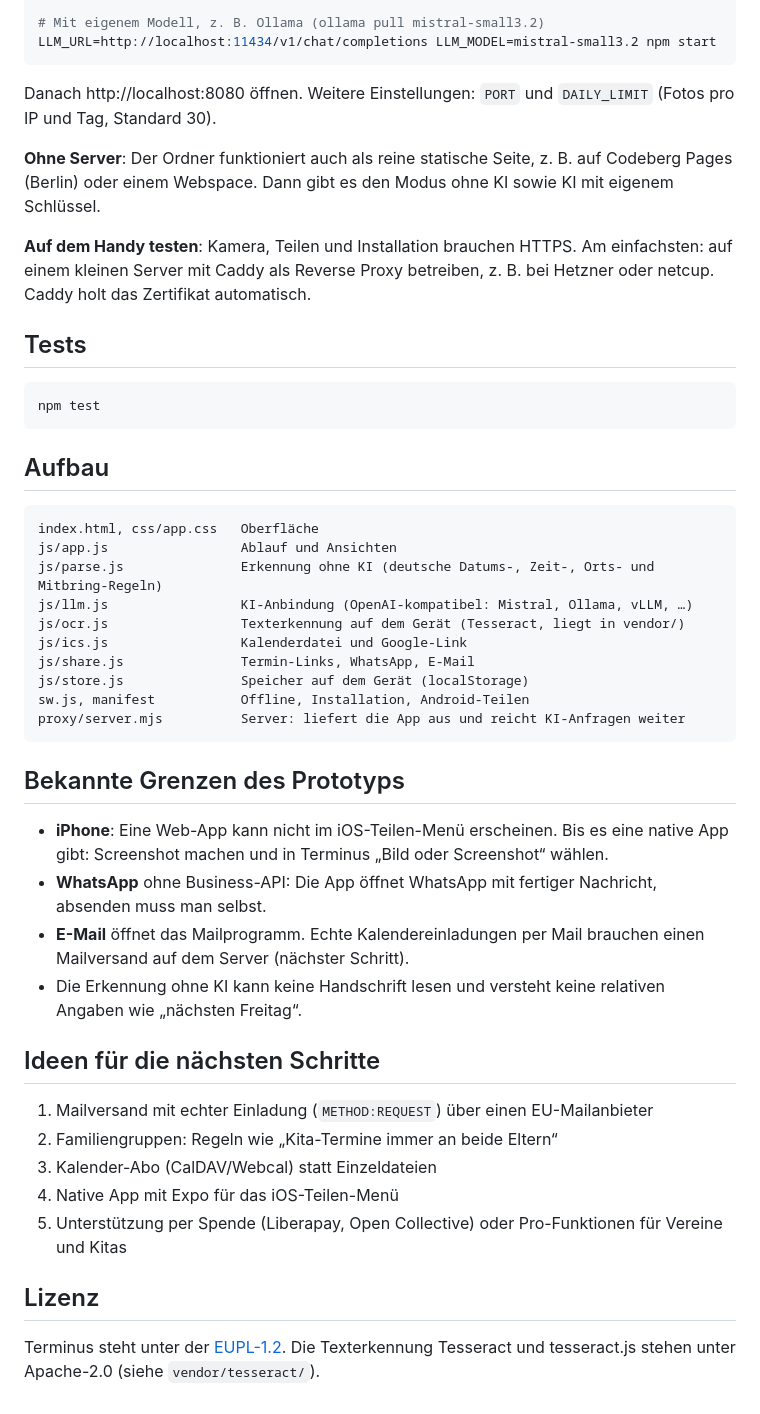
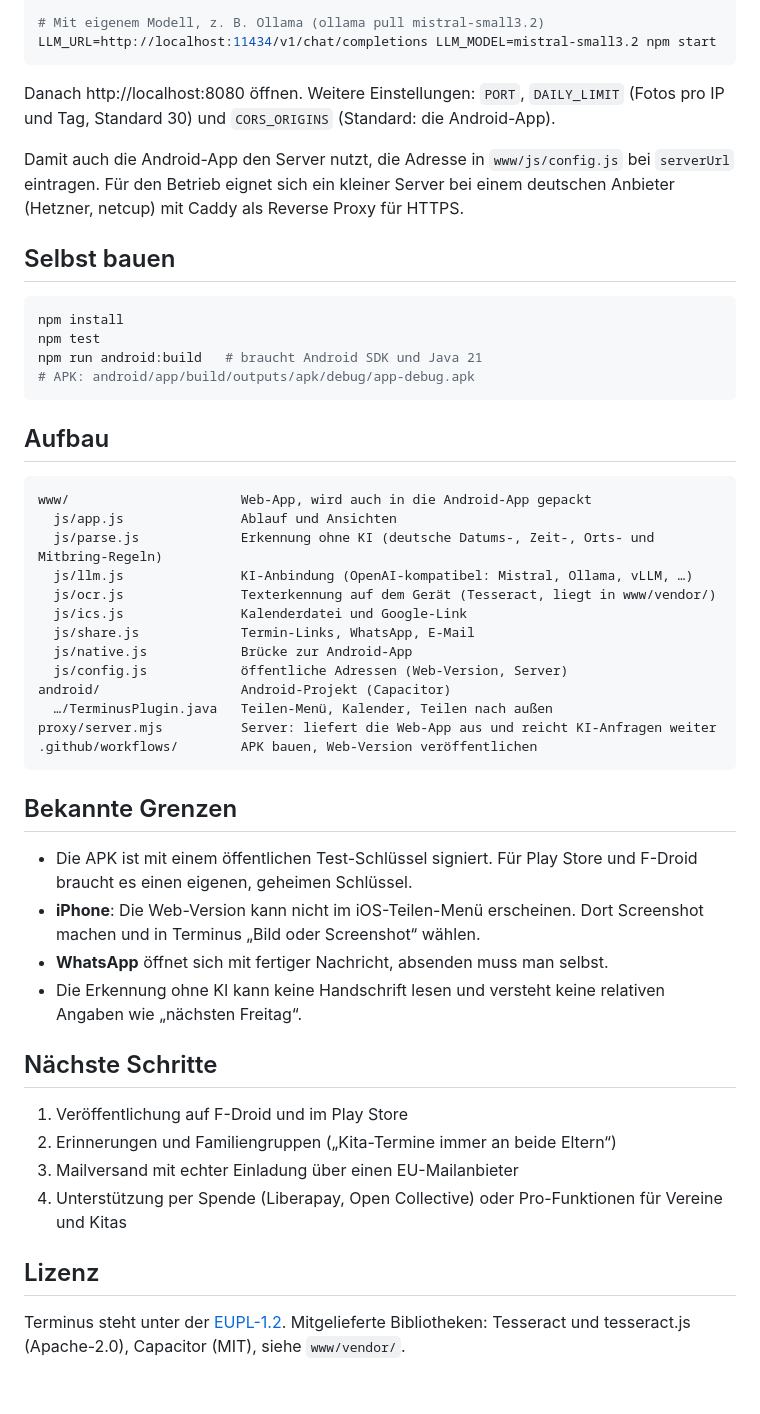
Before and after one commit to Baum97/terminus, a Markdown page: README.md, the part around one of its changes. Drawn GitHub-style.

Commit message:
README: Android-App, Web-Version und Server beschreiben
Co-Authored-By: Claude Opus 5.5 <noreply@anthropic.com>
Claude-Session: https://claude.ai/code/session_01W1nKCTSLv11GvBewYUggtH

````diff
--- a/README.md
+++ b/README.md
@@ -45,48 +54,51 @@ MISTRAL_API_KEY=dein-schluessel npm start
 LLM_URL=http://localhost:11434/v1/chat/completions LLM_MODEL=mistral-small3.2 npm start
 ```
 
-Danach http://localhost:8080 öffnen. Weitere Einstellungen: `PORT` und `DAILY_LIMIT` (Fotos pro IP und Tag, Standard 30).
+Danach http://localhost:8080 öffnen. Weitere Einstellungen: `PORT`, `DAILY_LIMIT` (Fotos pro IP und Tag, Standard 30) und `CORS_ORIGINS` (Standard: die Android-App).
 
-**Ohne Server**: Der Ordner funktioniert auch als reine statische Seite, z. B. auf Codeberg Pages (Berlin) oder einem Webspace. Dann gibt es den Modus ohne KI sowie KI mit eigenem Schlüssel.
+Damit auch die Android-App den Server nutzt, die Adresse in `www/js/config.js` bei `serverUrl` eintragen. Für den Betrieb eignet sich ein kleiner Server bei einem deutschen Anbieter (Hetzner, netcup) mit Caddy als Reverse Proxy für HTTPS.
 
-**Auf dem Handy testen**: Kamera, Teilen und Installation brauchen HTTPS. Am einfachsten: auf einem kleinen Server mit Caddy als Reverse Proxy betreiben, z. B. bei Hetzner oder netcup. Caddy holt das Zertifikat automatisch.
-
-## Tests
+## Selbst bauen
 
 ```bash
+npm install
 npm test
+npm run android:build   # braucht Android SDK und Java 21
+# APK: android/app/build/outputs/apk/debug/app-debug.apk
 ```
 
 ## Aufbau
 
 ```
-index.html, css/app.css   Oberfläche
-js/app.js                 Ablauf und Ansichten
-js/parse.js               Erkennung ohne KI (deutsche Datums-, Zeit-, Orts- und Mitbring-Regeln)
-js/llm.js                 KI-Anbindung (OpenAI-kompatibel: Mistral, Ollama, vLLM, …)
-js/ocr.js                 Texterkennung auf dem Gerät (Tesseract, liegt in vendor/)
-js/ics.js                 Kalenderdatei und Google-Link
-js/share.js               Termin-Links, WhatsApp, E-Mail
-js/store.js               Speicher auf dem Gerät (localStorage)
-sw.js, manifest           Offline, Installation, Android-Teilen
-proxy/server.mjs          Server: liefert die App aus und reicht KI-Anfragen weiter
+www/                      Web-App, wird auch in die Android-App gepackt
+  js/app.js               Ablauf und Ansichten
+  js/parse.js             Erkennung ohne KI (deutsche Datums-, Zeit-, Orts- und Mitbring-Regeln)
+  js/llm.js               KI-Anbindung (OpenAI-kompatibel: Mistral, Ollama, vLLM, …)
+  js/ocr.js               Texterkennung auf dem Gerät (Tesseract, liegt in www/vendor/)
+  js/ics.js               Kalenderdatei und Google-Link
+  js/share.js             Termin-Links, WhatsApp, E-Mail
+  js/native.js            Brücke zur Android-App
+  js/config.js            öffentliche Adressen (Web-Version, Server)
+android/                  Android-Projekt (Capacitor)
+  …/TerminusPlugin.java   Teilen-Menü, Kalender, Teilen nach außen
+proxy/server.mjs          Server: liefert die Web-App aus und reicht KI-Anfragen weiter
+.github/workflows/        APK bauen, Web-Version veröffentlichen
 ```
 
-## Bekannte Grenzen des Prototyps
+## Bekannte Grenzen
 
-- **iPhone**: Eine Web-App kann nicht im iOS-Teilen-Menü erscheinen. Bis es eine native App gibt: Screenshot machen und in Terminus „Bild oder Screenshot“ wählen.
-- **WhatsApp** ohne Business-API: Die App öffnet WhatsApp mit fertiger Nachricht, absenden muss man selbst.
-- **E-Mail** öffnet das Mailprogramm. Echte Kalendereinladungen per Mail brauchen einen Mailversand auf dem Server (nächster Schritt).
+- Die APK ist mit einem öffentlichen Test-Schlüssel signiert. Für Play Store und F-Droid braucht es einen eigenen, geheimen Schlüssel.
+- **iPhone**: Die Web-Version kann nicht im iOS-Teilen-Menü erscheinen. Dort Screenshot machen und in Terminus „Bild oder Screenshot“ wählen.
+- **WhatsApp** öffnet sich mit fertiger Nachricht, absenden muss man selbst.
 - Die Erkennung ohne KI kann keine Handschrift lesen und versteht keine relativen Angaben wie „nächsten Freitag“.
 
-## Ideen für die nächsten Schritte
+## Nächste Schritte
 
-1. Mailversand mit echter Einladung (`METHOD:REQUEST`) über einen EU-Mailanbieter
-2. Familiengruppen: Regeln wie „Kita-Termine immer an beide Eltern“
-3. Kalender-Abo (CalDAV/Webcal) statt Einzeldateien
-4. Native App mit Expo für das iOS-Teilen-Menü
-5. Unterstützung per Spende (Liberapay, Open Collective) oder Pro-Funktionen für Vereine und Kitas
+1. Veröffentlichung auf F-Droid und im Play Store
+2. Erinnerungen und Familiengruppen („Kita-Termine immer an beide Eltern“)
+3. Mailversand mit echter Einladung über einen EU-Mailanbieter
+4. Unterstützung per Spende (Liberapay, Open Collective) oder Pro-Funktionen für Vereine und Kitas
 
 ## Lizenz
 
-Terminus steht unter der [EUPL-1.2](LICENSE). Die Texterkennung Tesseract und tesseract.js stehen unter Apache-2.0 (siehe `vendor/tesseract/`).
+Terminus steht unter der [EUPL-1.2](LICENSE). Mitgelieferte Bibliotheken: Tesseract und tesseract.js (Apache-2.0), Capacitor (MIT), siehe `www/vendor/`.
````
Also changed, not shown: other parts of README.md (+25 -16 lines).
